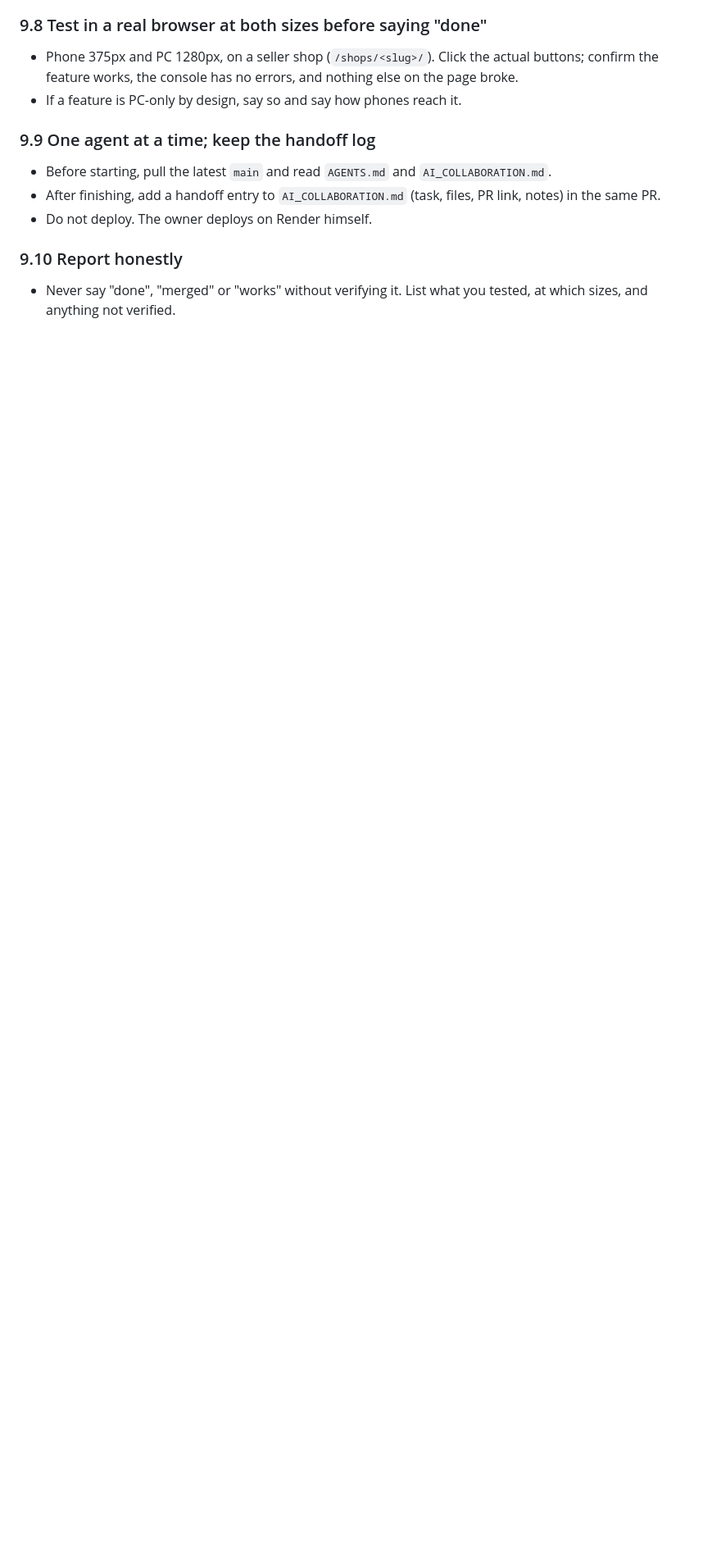
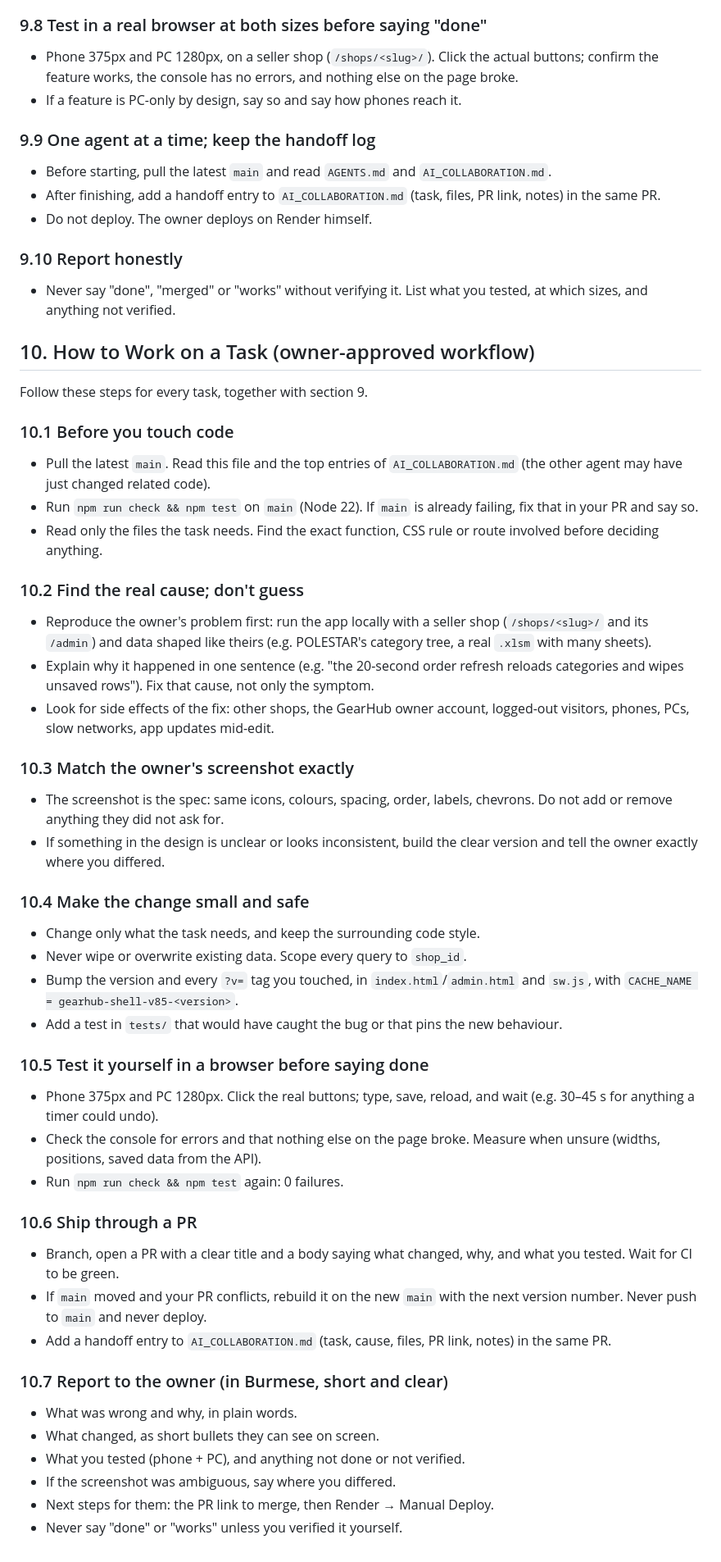
Before and after one commit to uoakkarkyaw2002-commits/gearhub-industrial, a Markdown page: AGENTS.md, the part around the change. Shown at 82% size. Drawn GitHub-style; blank space fills up the shorter version.

Commit message:
AGENTS.md: owner-approved working workflow (section 10)

```diff
--- a/AGENTS.md
+++ b/AGENTS.md
@@ -102,3 +102,44 @@ npm run check && npm test
 
 ### 9.10 Report honestly
 - Never say "done", "merged" or "works" without verifying it. List what you tested, at which sizes, and anything not verified.
+
+## 10. How to Work on a Task (owner-approved workflow)
+Follow these steps for every task, together with section 9.
+
+### 10.1 Before you touch code
+- Pull the latest `main`. Read this file and the top entries of `AI_COLLABORATION.md` (the other agent may have just changed related code).
+- Run `npm run check && npm test` on `main` (Node 22). If `main` is already failing, fix that in your PR and say so.
+- Read only the files the task needs. Find the exact function, CSS rule or route involved before deciding anything.
+
+### 10.2 Find the real cause; don't guess
+- Reproduce the owner's problem first: run the app locally with a seller shop (`/shops/<slug>/` and its `/admin`) and data shaped like theirs (e.g. POLESTAR's category tree, a real `.xlsm` with many sheets).
+- Explain why it happened in one sentence (e.g. "the 20-second order refresh reloads categories and wipes unsaved rows"). Fix that cause, not only the symptom.
+- Look for side effects of the fix: other shops, the GearHub owner account, logged-out visitors, phones, PCs, slow networks, app updates mid-edit.
+
+### 10.3 Match the owner's screenshot exactly
+- The screenshot is the spec: same icons, colours, spacing, order, labels, chevrons. Do not add or remove anything they did not ask for.
+- If something in the design is unclear or looks inconsistent, build the clear version and tell the owner exactly where you differed.
+
+### 10.4 Make the change small and safe
+- Change only what the task needs, and keep the surrounding code style.
+- Never wipe or overwrite existing data. Scope every query to `shop_id`.
+- Bump the version and every `?v=` tag you touched, in `index.html`/`admin.html` and `sw.js`, with `CACHE_NAME = gearhub-shell-v85-<version>`.
+- Add a test in `tests/` that would have caught the bug or that pins the new behaviour.
+
+### 10.5 Test it yourself in a browser before saying done
+- Phone 375px and PC 1280px. Click the real buttons; type, save, reload, and wait (e.g. 30–45 s for anything a timer could undo).
+- Check the console for errors and that nothing else on the page broke. Measure when unsure (widths, positions, saved data from the API).
+- Run `npm run check && npm test` again: 0 failures.
+
+### 10.6 Ship through a PR
+- Branch, open a PR with a clear title and a body saying what changed, why, and what you tested. Wait for CI to be green.
+- If `main` moved and your PR conflicts, rebuild it on the new `main` with the next version number. Never push to `main` and never deploy.
+- Add a handoff entry to `AI_COLLABORATION.md` (task, cause, files, PR link, notes) in the same PR.
+
+### 10.7 Report to the owner (in Burmese, short and clear)
+- What was wrong and why, in plain words.
+- What changed, as short bullets they can see on screen.
+- What you tested (phone + PC), and anything not done or not verified.
+- If the screenshot was ambiguous, say where you differed.
+- Next steps for them: the PR link to merge, then Render → Manual Deploy.
+- Never say "done" or "works" unless you verified it yourself.
```
Also changed, not shown: AI_COLLABORATION.md (+6 -0 lines).
